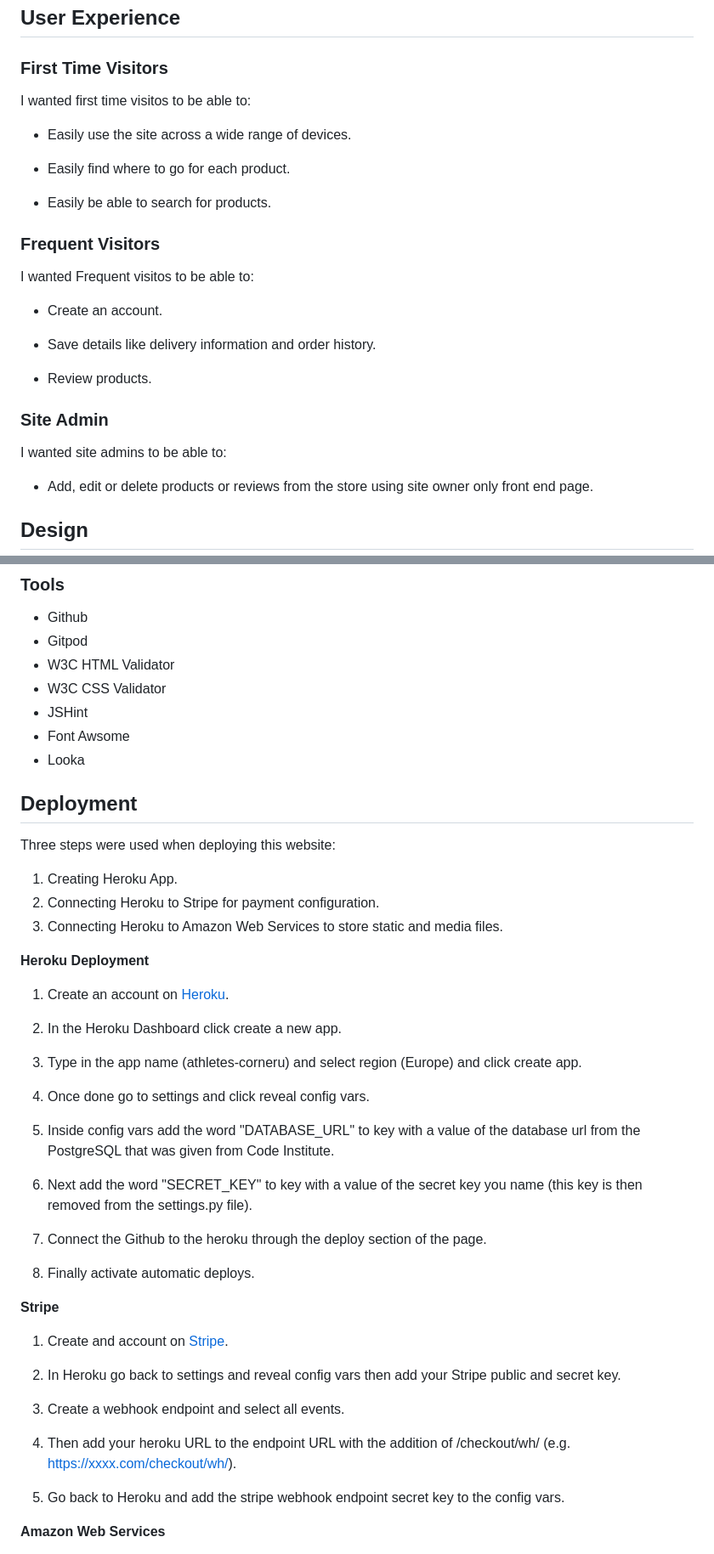
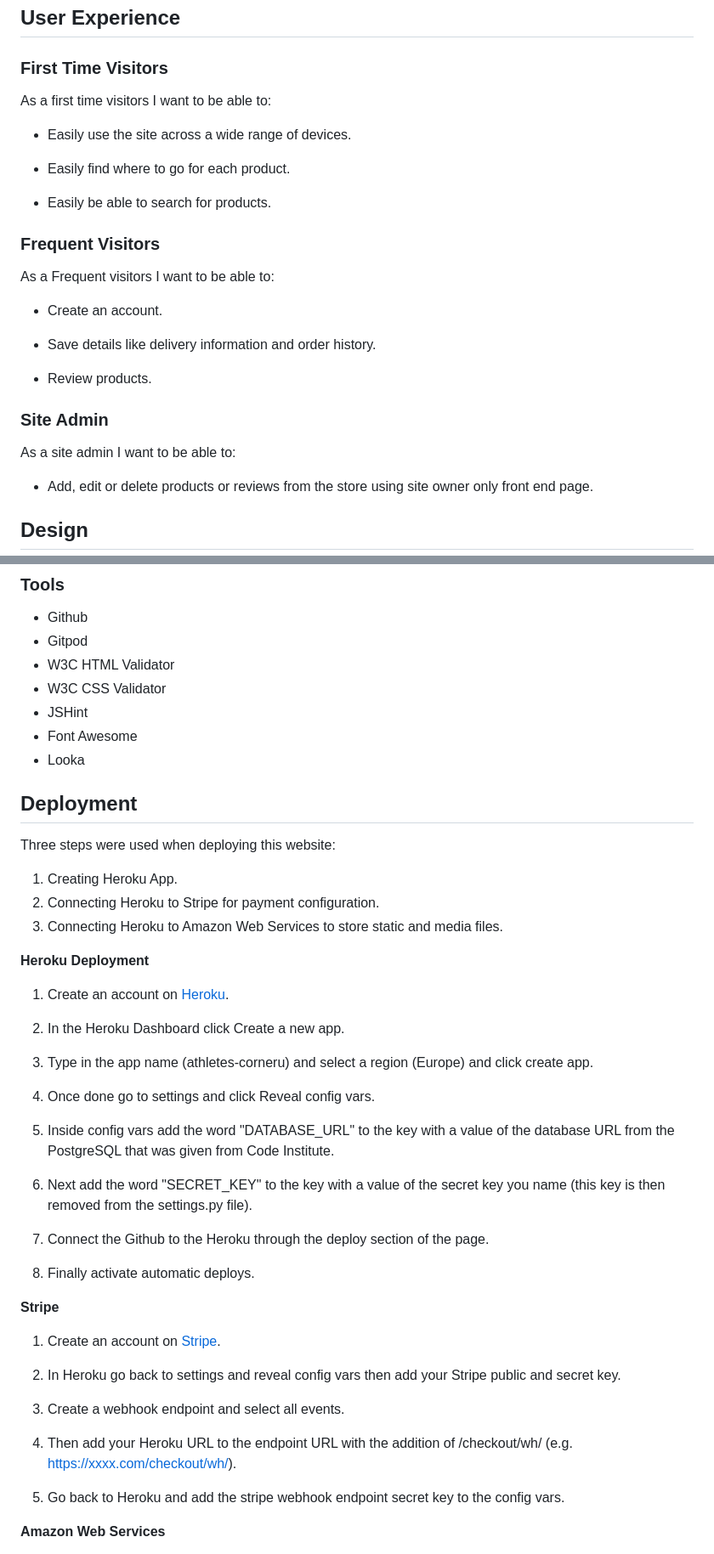
Before and after one commit to UloE-G/Athletes-Corner, a Markdown page: README.md, 2 parts joined by grey strips. Shown: that part at 85% size. Drawn GitHub-style.

```diff
--- a/README.md
+++ b/README.md
@@ -10,7 +10,7 @@ Athletes Corner is a sports e-commerce created for people who are looking for sp
 
 ### First Time Visitors
 
-I wanted first time visitos to be able to:
+As a first time visitors I want to be able to:
 
 - Easily use the site across a wide range of devices.
 
@@ -20,7 +20,7 @@ I wanted first time visitos to be able to:
 
 ### Frequent Visitors
 
-I  wanted Frequent visitos to be able to:
+As a Frequent visitors I want to be able to:
 
 - Create an account.
 
@@ -30,7 +30,7 @@ I  wanted Frequent visitos to be able to:
 
 ### Site Admin
 
-I wanted site admins to be able to:
+As a  site admin I want to be able to:
 
 - Add, edit or delete products or reviews from the store using site owner only front end page.
 
@@ -379,7 +379,7 @@ This project used a varitey of coding languages, tools, librares and frameworks
 - W3C HTML Validator
 - W3C CSS Validator
 - JSHint
-- Font Awsome
+- Font Awesome
 - Looka
 
 ## Deployment
@@ -395,29 +395,29 @@ Three steps were used when deploying this website:
 
   1. Create an account on [Heroku](https://dashboard.heroku.com/apps).
 
-  2. In the Heroku Dashboard click create a new app.
+  2. In the Heroku Dashboard click Create a new app.
 
-  3. Type in the app name (athletes-corneru) and select region (Europe) and click create app.
+  3. Type in the app name (athletes-corneru) and select a region (Europe) and click create app.
 
-  4. Once done go to settings and click reveal config vars.
+  4. Once done go to settings and click Reveal config vars.
 
-  5. Inside config vars add the word "DATABASE_URL" to key with a value of the database url from the PostgreSQL that was given from Code Institute.
+  5. Inside config vars add the word "DATABASE_URL" to the key with a value of the database URL from the PostgreSQL that was given from Code Institute.
 
-  6. Next add the word "SECRET_KEY" to key with a value of the secret key you name (this key is then removed from the settings.py file).
+  6. Next add the word "SECRET_KEY" to the key with a value of the secret key you name (this key is then removed from the settings.py file).
 
-  7. Connect the Github to the heroku through the deploy section of the page.
+  7. Connect the Github to the Heroku through the deploy section of the page.
 
   8. Finally activate automatic deploys.
 
 **Stripe**
 
-  1. Create and account on [Stripe](https://stripe.com/ie).
+  1. Create an account on [Stripe](https://stripe.com/ie).
 
   2. In Heroku go back to settings and reveal config vars then add your Stripe public and secret key.
 
   3. Create a webhook endpoint and select all events.
 
-  4. Then add your heroku URL to the endpoint URL with the addition of /checkout/wh/ (e.g. https://xxxx.com/checkout/wh/).
+  4. Then add your Heroku URL to the endpoint URL with the addition of /checkout/wh/ (e.g. https://xxxx.com/checkout/wh/).
 
   5. Go back to Heroku and add the stripe webhook endpoint secret key to the config vars.
 
```
Also changed, not shown: other parts of README.md (+40 -40 lines).
